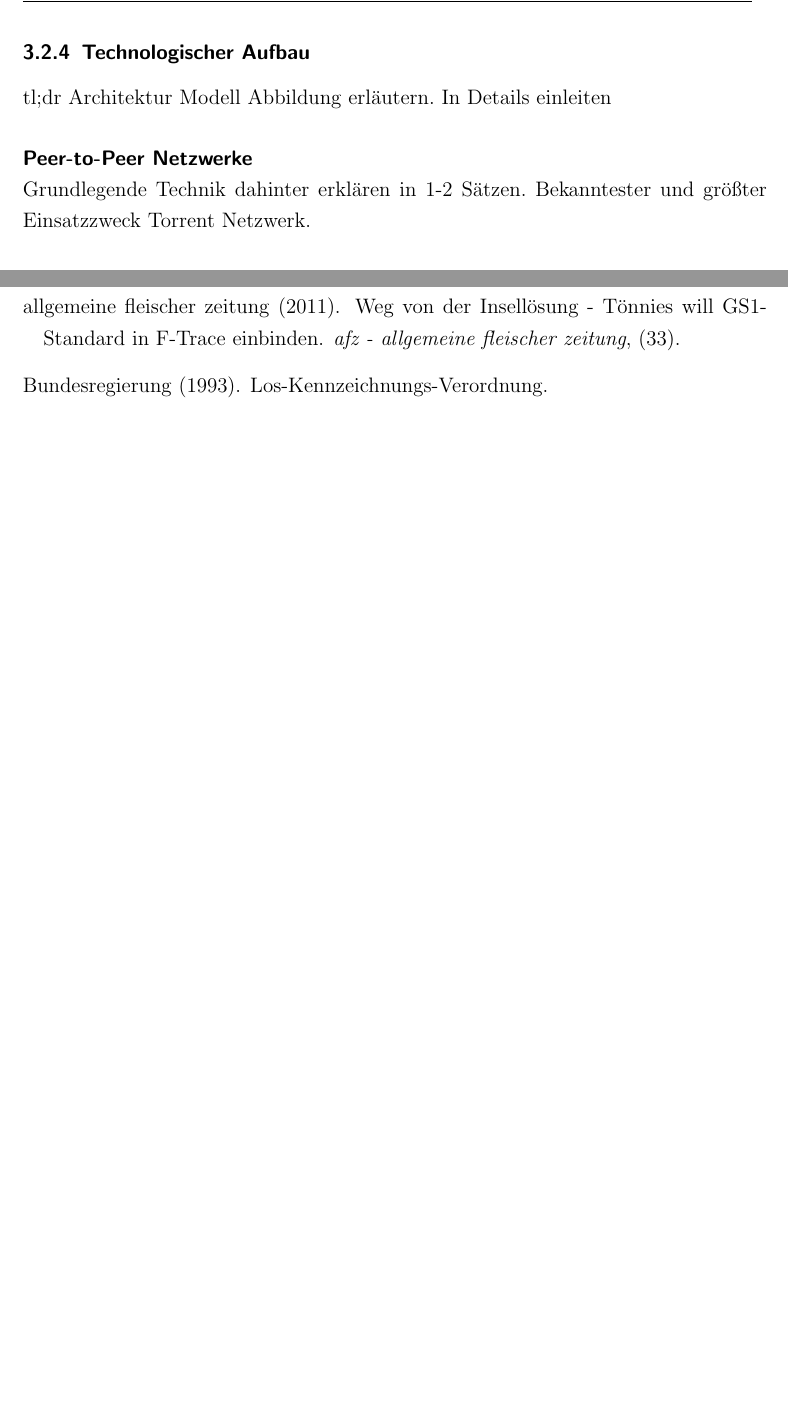
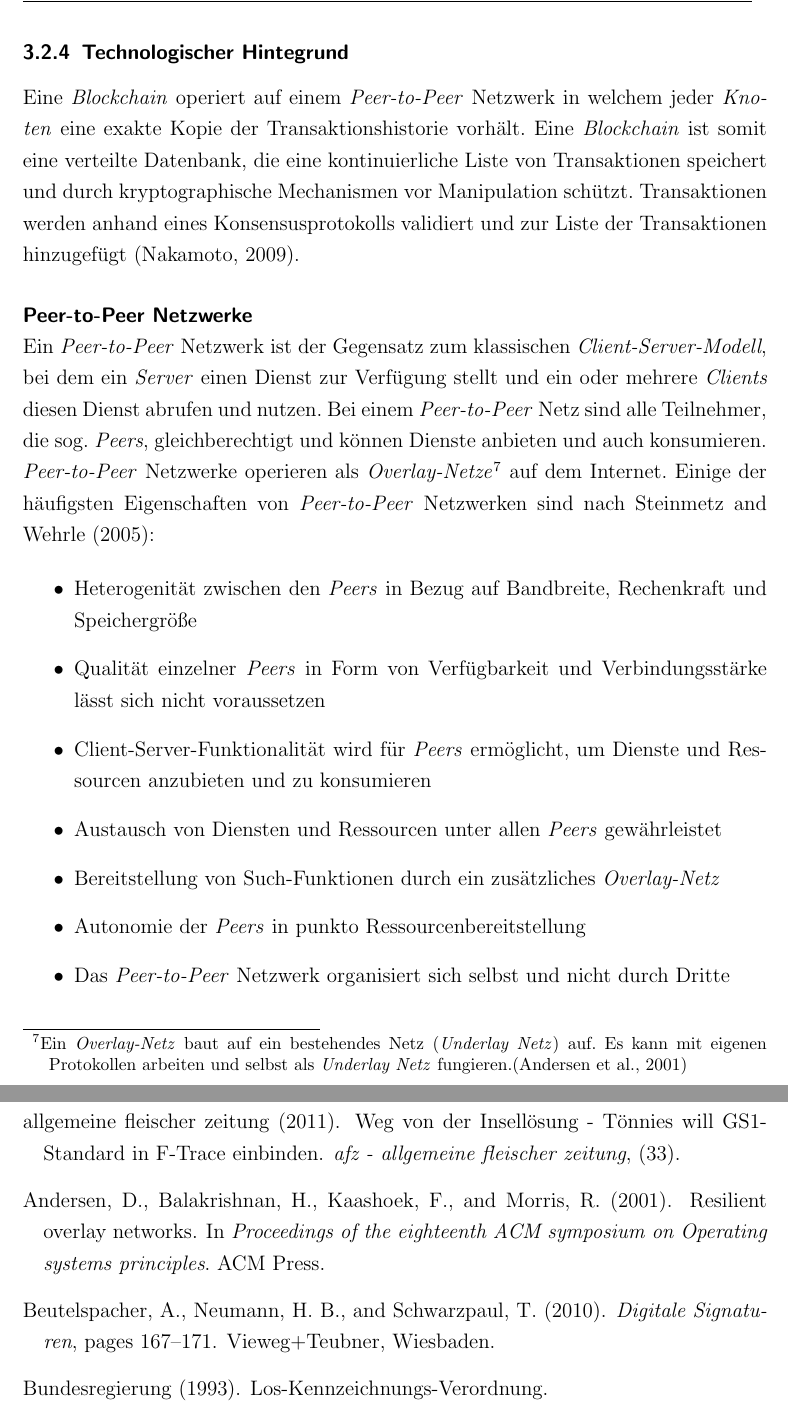
Before and after one commit to nimble-123/masterthesis, a LaTeX thesis (thesis/thesis.tex, which reads thesis/chapters/52_blockchain_technology.tex, thesis/thesis.bib): two parts of pages 26 and 35 of 39 before the commit and two parts of pages 26 and 36 of 40 after it, joined at a grey line, cut so that both start at the same text, the shorter picture padded with empty space. Compiled offline with pdfLaTeX.

Commit message:
feat(P2P Networks): Add content for Peer-to-Peer networks subsection

```diff
--- a/thesis/chapters/52_blockchain_technology.tex
+++ b/thesis/chapters/52_blockchain_technology.tex
@@ -115,11 +115,21 @@ Die Schreibrechte bestimmen für ein \textit{Blockchain} Netzwerk den Grad der S
 	\label{fig:dlt-type-matrix}
 \end{figure}
 
-\subsubsection{Technologischer Aufbau}
-tl;dr Architektur Modell Abbildung erläutern. In Details einleiten
+\subsubsection{Technologischer Hintegrund}
+Eine \textit{Blockchain} operiert auf einem \textit{Peer-to-Peer} Netzwerk in welchem jeder \textit{Knoten} eine exakte Kopie der Transaktionshistorie vorhält. Eine \textit{Blockchain} ist somit eine verteilte Datenbank, die eine kontinuierliche Liste von Transaktionen speichert und durch kryptographische Mechanismen vor Manipulation schützt. Transaktionen werden anhand eines Konsensusprotokolls validiert und zur Liste der Transaktionen hinzugefügt \citep{Nakamoto2009}.
 
 \paragraph{Peer-to-Peer Netzwerke}$~~$\\
-Grundlegende Technik dahinter erklären in 1-2 Sätzen. Bekanntester und größter Einsatzzweck Torrent Netzwerk.
+Ein \textit{Peer-to-Peer} Netzwerk ist der Gegensatz zum klassischen \textit{Client-Server-Modell}, bei dem ein \textit{Server} einen Dienst zur Verfügung stellt und ein oder mehrere \textit{Clients} diesen Dienst abrufen und nutzen. Bei einem \textit{Peer-to-Peer} Netz sind alle Teilnehmer, die sog. \textit{Peers}, gleichberechtigt und können Dienste anbieten und auch konsumieren. \textit{Peer-to-Peer} Netzwerke operieren als \textit{Overlay-Netze}\footnote{Ein \textit{Overlay-Netz} baut auf ein bestehendes Netz (\textit{Underlay Netz}) auf. Es kann mit eigenen Protokollen arbeiten und selbst als \textit{Underlay Netz} fungieren.\citep{Andersen2001}} auf dem Internet. Einige der häufigsten Eigenschaften von \textit{Peer-to-Peer} Netzwerken sind nach \citet{Steinmetz2005}:
+
+\begin{itemize}
+  \item Heterogenität zwischen den \textit{Peers} in Bezug auf Bandbreite, Rechenkraft und Speichergröße
+  \item Qualität einzelner \textit{Peers} in Form von Verfügbarkeit und Verbindungsstärke lässt sich nicht voraussetzen
+  \item Client-Server-Funktionalität wird für \textit{Peers} ermöglicht, um Dienste und Ressourcen anzubieten und zu konsumieren
+  \item Austausch von Diensten und Ressourcen unter allen \textit{Peers} gewährleistet
+  \item Bereitstellung von Such-Funktionen durch ein zusätzliches \textit{Overlay-Netz}
+  \item Autonomie der \textit{Peers} in punkto Ressourcenbereitstellung
+  \item Das \textit{Peer-to-Peer} Netzwerk organisiert sich selbst und nicht durch Dritte
+\end{itemize}
 
 \paragraph{Signierte Transaktionen durch Public-Key-Infrastruktur}$~~$\\
 Was ist Public-Key-Infrastruktur?
--- a/thesis/thesis.bib
+++ b/thesis/thesis.bib
@@ -1377,3 +1377,8 @@
   publisher    = {EU},
 }
 
+@InProceedings{Andersen2001,
+  author    = {David Andersen and Hari Balakrishnan and Frans Kaashoek and Robert Morris},
+  title     = {Resilient overlay networks},
+  booktitle = {Proceedings of the eighteenth {ACM} symposium on Operating systems principles},
+  year      = {2001},
@@ -1379,0 +1394,4 @@
+  year      = {2010},
+  publisher = {Vieweg+Teubner},
+  isbn      = {978-3-8348-9631-5},
+  pages     = {167--171},
@@ -1379,0 +1401 @@
+  address   = {Wiesbaden},
```
Also changed, not shown: thesis/thesis.pdf, thesis/chapters/52_blockchain_technology.tex (5 more changed lines), thesis/thesis.bib (25 more changed lines).
